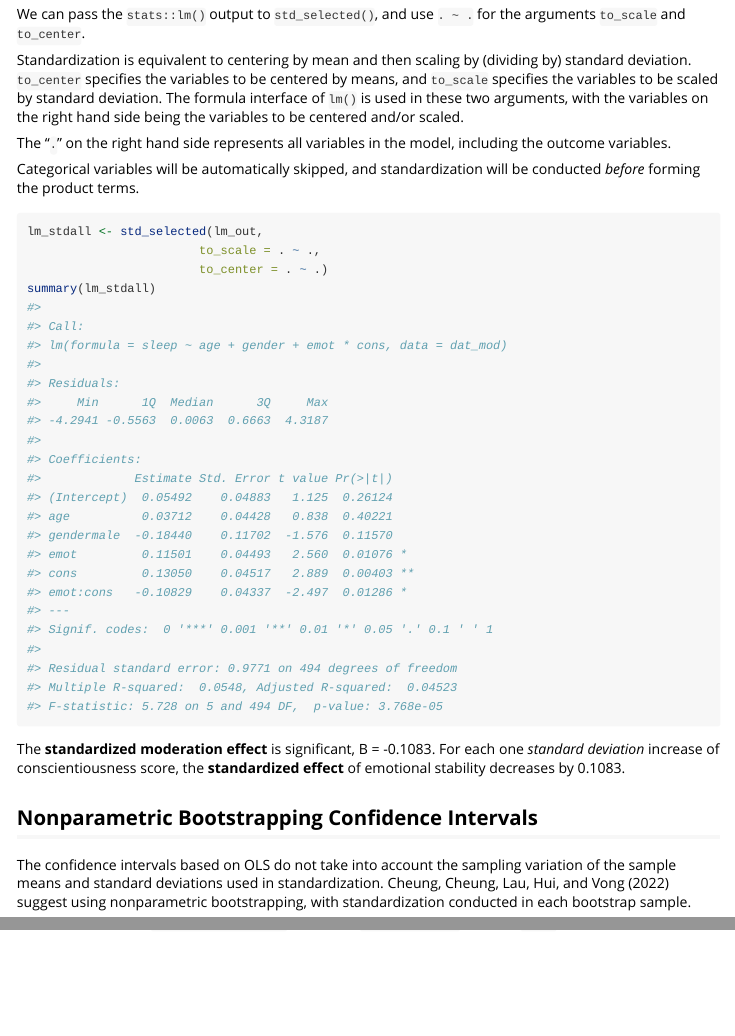
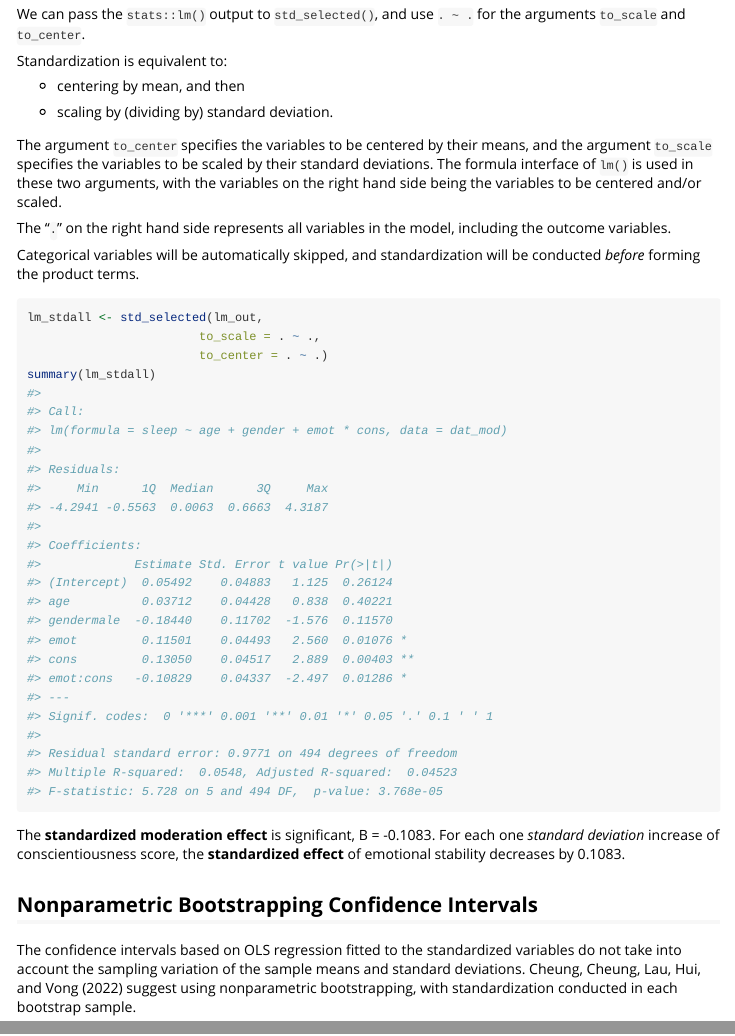
Before and after one commit to sfcheung/stdmod, an R Markdown document (vignettes/stdmod.Rmd): the page in a window 1100 px wide, from 1760 px down before the commit and from 1770 px down after it, and a second part further down, joined at a grey line. Rendered offline with R 4.5, knitr and Pandoc, with nearby package versions.

Commit message:
Fix the format and typo errors in the quick_start

````diff
--- a/vignettes/stdmod.Rmd
+++ b/vignettes/stdmod.Rmd
@@ -83,10 +87,16 @@ terms.
 We can pass the `stats::lm()` output to `std_selected()`, and use `. ~ .` for
 the arguments  `to_scale` and `to_center`.
 
-Standardization is equivalent to centering by mean and then scaling by (dividing
-by) standard deviation. `to_center` specifies the variables to be centered
-by means, and `to_scale` specifies the variables to be scaled by standard
-deviation. The formula interface of `lm()` is used in these two arguments,
+Standardization is equivalent to:
+
+- centering by mean, and then
+
+- scaling by (dividing by) standard deviation.
+
+The argument `to_center` specifies the variables to be centered
+by their means, and the argument `to_scale` specifies the variables to be scaled by
+their standard deviations. The formula interface of `lm()` is used in these two
+arguments,
 with the variables on the right hand side being the variables to be
 centered and/or scaled.
 
@@ -103,14 +113,17 @@ lm_stdall <- std_selected(lm_out,
 summary(lm_stdall)
 ```
 
-The **standardized moderation effect** is significant, B = `r round(coef(lm_stdall)["emot:cons"], 4)`.
+The **standardized moderation effect** is significant, B =
+`r formatC(coef(lm_stdall)["emot:cons"], 4, format = "f")`.
 For each one *standard deviation* increase of conscientiousness score, the
-**standardized effect** of emotional stability decreases by `r round(-1 * coef(lm_stdall)["emot:cons"], 4)`.
+**standardized effect** of emotional stability decreases by
+`r formatC(-1 * coef(lm_stdall)["emot:cons"], 4, format = "f")`.
 
 ## Nonparametric Bootstrapping Confidence Intervals
 
-The confidence intervals based on OLS do not take into account the sampling variation of
-the sample means and standard deviations used in standardization. Cheung, Cheung, Lau, Hui,
+The confidence intervals based on OLS regression fitted to the standardized
+variables do not take into account the sampling variation of
+the sample means and standard deviations. Cheung, Cheung, Lau, Hui,
 and Vong (2022) suggest using nonparametric bootstrapping, with standardization conducted
 in each bootstrap sample.
 
````
Also changed, not shown: vignettes/stdmod.Rmd (26 more changed lines).
